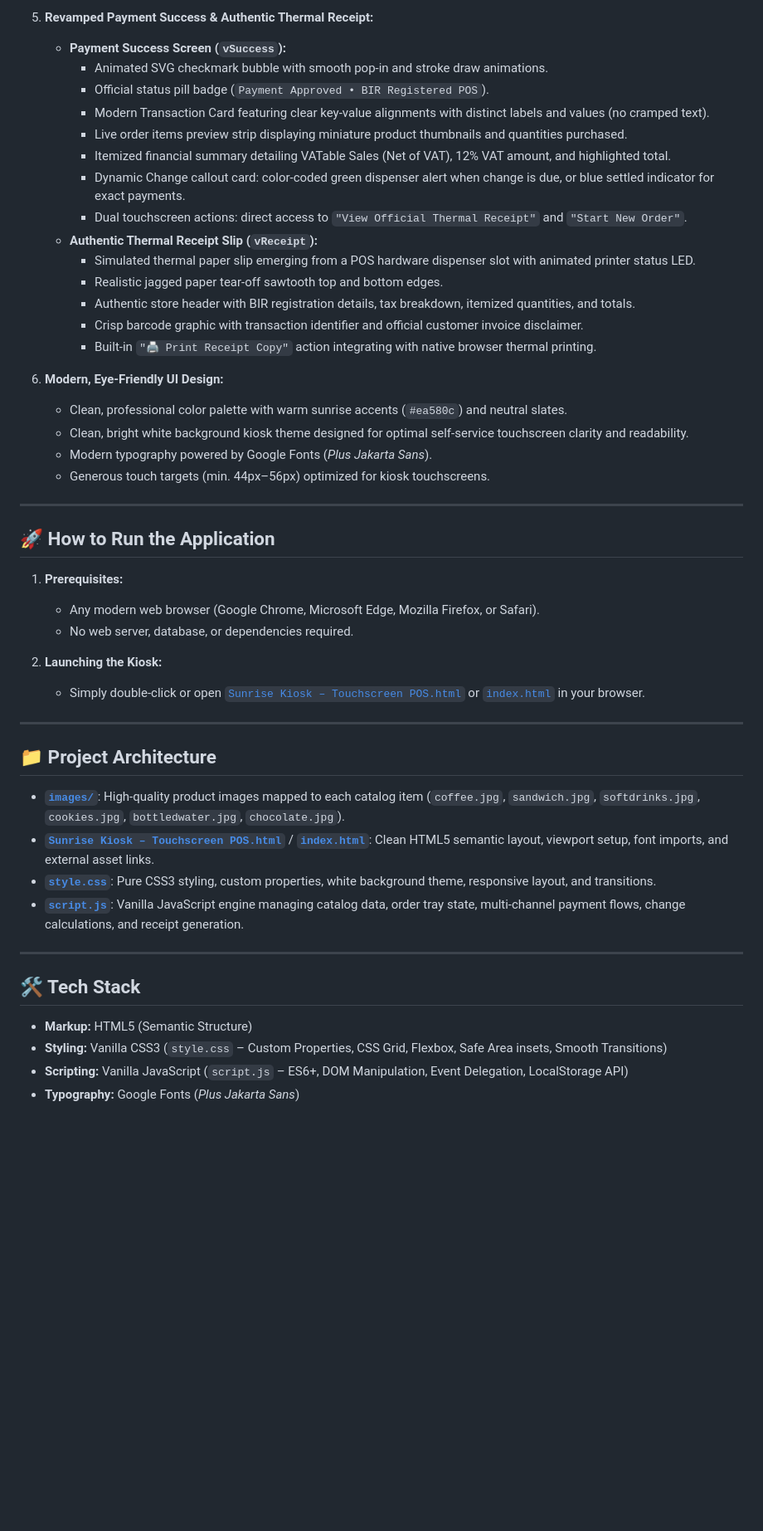
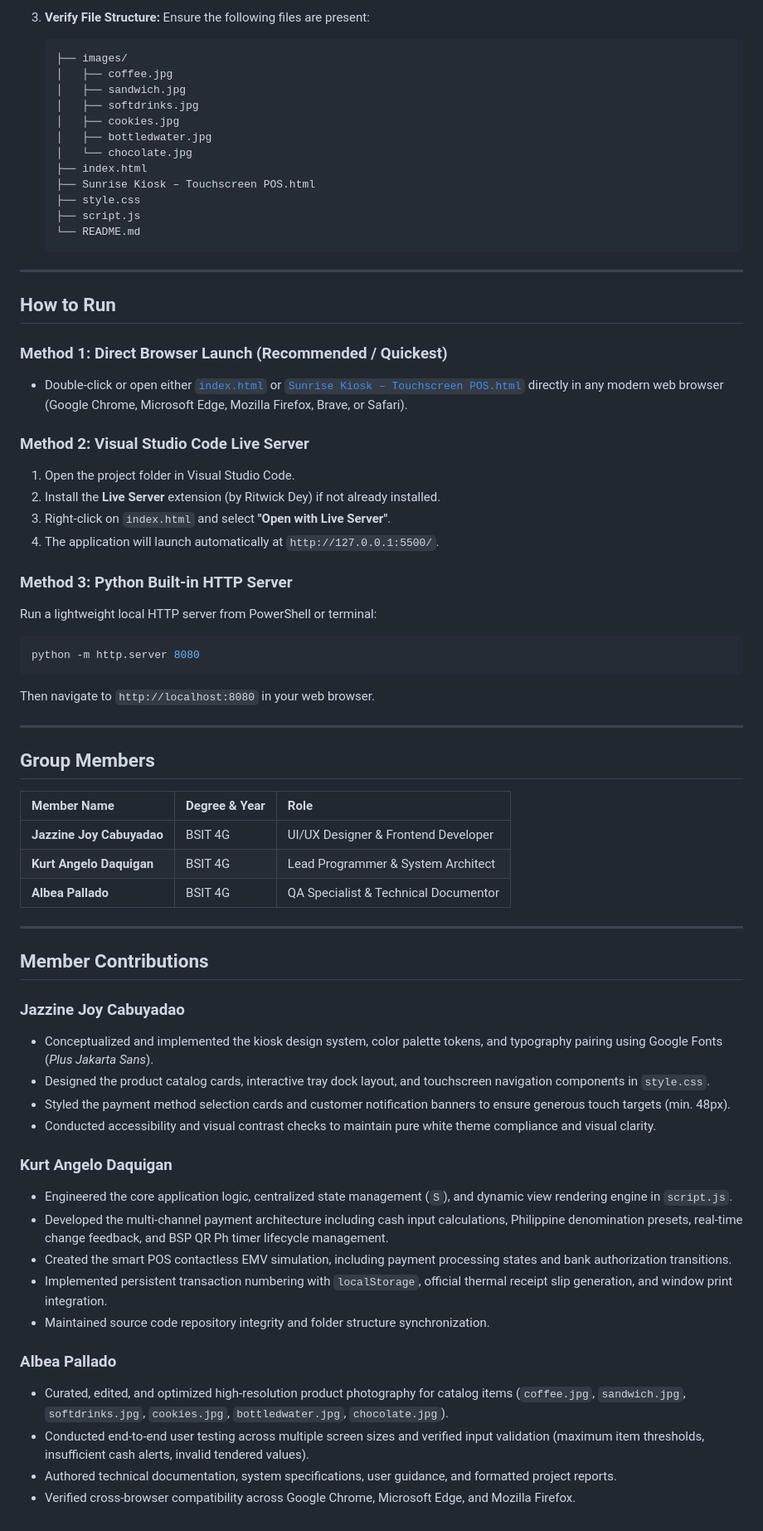
Before and after one commit to kurt21-hub/IT415-POR-KIOSK-Motomaster-, a Markdown page: README.md, the part around one of its changes. Shown at 83% size. Drawn GitHub-style; blank space fills up the shorter version.

````diff
--- a/README.md
+++ b/README.md
@@ -67,50 +68,69 @@
-5. **Revamped Payment Success & Authentic Thermal Receipt:**
-   - **Payment Success Screen (`vSuccess`):**
-     - Animated SVG checkmark bubble with smooth pop-in and stroke draw animations.
-     - Official status pill badge (`Payment Approved • BIR Registered POS`).
-     - Modern Transaction Card featuring clear key-value alignments with distinct labels and values (no cramped text).
-     - Live order items preview strip displaying miniature product thumbnails and quantities purchased.
-     - Itemized financial summary detailing VATable Sales (Net of VAT), 12% VAT amount, and highlighted total.
-     - Dynamic Change callout card: color-coded green dispenser alert when change is due, or blue settled indicator for exact payments.
-     - Dual touchscreen actions: direct access to `"View Official Thermal Receipt"` and `"Start New Order"`.
-   - **Authentic Thermal Receipt Slip (`vReceipt`):**
-     - Simulated thermal paper slip emerging from a POS hardware dispenser slot with animated printer status LED.
-     - Realistic jagged paper tear-off sawtooth top and bottom edges.
-     - Authentic store header with BIR registration details, tax breakdown, itemized quantities, and totals.
-     - Crisp barcode graphic with transaction identifier and official customer invoice disclaimer.
-     - Built-in `"🖨️ Print Receipt Copy"` action integrating with native browser thermal printing.
-
-6. **Modern, Eye-Friendly UI Design:**
-   - Clean, professional color palette with warm sunrise accents (`#ea580c`) and neutral slates.
-   - Clean, bright white background kiosk theme designed for optimal self-service touchscreen clarity and readability.
-   - Modern typography powered by Google Fonts (*Plus Jakarta Sans*).
-   - Generous touch targets (min. 44px–56px) optimized for kiosk touchscreens.
+3. **Verify File Structure:**
+   Ensure the following files are present:
+   ```text
+   ├── images/
+   │   ├── coffee.jpg
+   │   ├── sandwich.jpg
+   │   ├── softdrinks.jpg
+   │   ├── cookies.jpg
+   │   ├── bottledwater.jpg
+   │   └── chocolate.jpg
+   ├── index.html
+   ├── Sunrise Kiosk – Touchscreen POS.html
+   ├── style.css
+   ├── script.js
+   └── README.md
+   ```
 
 ---
 
-## 🚀 How to Run the Application
+## How to Run
 
-1. **Prerequisites:**
-   - Any modern web browser (Google Chrome, Microsoft Edge, Mozilla Firefox, or Safari).
-   - No web server, database, or dependencies required.
+### Method 1: Direct Browser Launch (Recommended / Quickest)
+* Double-click or open either [`index.html`](./index.html) or [`Sunrise Kiosk – Touchscreen POS.html`](./Sunrise%20Kiosk%20–%20Touchscreen%20POS.html) directly in any modern web browser (Google Chrome, Microsoft Edge, Mozilla Firefox, Brave, or Safari).
 
-2. **Launching the Kiosk:**
-   - Simply double-click or open [`Sunrise Kiosk – Touchscreen POS.html`](./Sunrise%20Kiosk%20–%20Touchscreen%20POS.html) or [`index.html`](./index.html) in your browser.
+### Method 2: Visual Studio Code Live Server
+1. Open the project folder in Visual Studio Code.
+2. Install the **Live Server** extension (by Ritwick Dey) if not already installed.
+3. Right-click on `index.html` and select **"Open with Live Server"**.
+4. The application will launch automatically at `http://127.0.0.1:5500/`.
+
+### Method 3: Python Built-in HTTP Server
+Run a lightweight local HTTP server from PowerShell or terminal:
+```bash
+python -m http.server 8080
+```
+Then navigate to `http://localhost:8080` in your web browser.
 
 ---
 
-## 📁 Project Architecture
+## Group Members
 
-- **[`images/`](./images/)**: High-quality product images mapped to each catalog item (`coffee.jpg`, `sandwich.jpg`, `softdrinks.jpg`, `cookies.jpg`, `bottledwater.jpg`, `chocolate.jpg`).
-- **[`Sunrise Kiosk – Touchscreen POS.html`](./Sunrise%20Kiosk%20–%20Touchscreen%20POS.html)** / **[`index.html`](./index.html)**: Clean HTML5 semantic layout, viewport setup, font imports, and external asset links.
-- **[`style.css`](./style.css)**: Pure CSS3 styling, custom properties, white background theme, responsive layout, and transitions.
-- **[`script.js`](./script.js)**: Vanilla JavaScript engine managing catalog data, order tray state, multi-channel payment flows, change calculations, and receipt generation.
+| Member Name | Degree & Year | Role |
+| :--- | :--- | :--- |
+| **Jazzine Joy Cabuyadao** | BSIT 4G | UI/UX Designer & Frontend Developer |
+| **Kurt Angelo Daquigan** | BSIT 4G | Lead Programmer & System Architect |
+| **Albea Pallado** | BSIT 4G | QA Specialist & Technical Documentor |
 
 ---
 
-## 🛠️ Tech Stack
+## Member Contributions
 
-- **Markup:** HTML5 (Semantic Structure)
-- **Styling:** Vanilla CSS3 (`style.css` – Custom Properties, CSS Grid, Flexbox, Safe Area insets, Smooth Transitions)
-- **Scripting:** Vanilla JavaScript (`script.js` – ES6+, DOM Manipulation, Event Delegation, LocalStorage API)
-- **Typography:** Google Fonts (*Plus Jakarta Sans*)
+### **Jazzine Joy Cabuyadao**
+* Conceptualized and implemented the kiosk design system, color palette tokens, and typography pairing using Google Fonts (*Plus Jakarta Sans*).
+* Designed the product catalog cards, interactive tray dock layout, and touchscreen navigation components in `style.css`.
+* Styled the payment method selection cards and customer notification banners to ensure generous touch targets (min. 48px).
+* Conducted accessibility and visual contrast checks to maintain pure white theme compliance and visual clarity.
+
+### **Kurt Angelo Daquigan**
+* Engineered the core application logic, centralized state management (`S`), and dynamic view rendering engine in `script.js`.
+* Developed the multi-channel payment architecture including cash input calculations, Philippine denomination presets, real-time change feedback, and BSP QR Ph timer lifecycle management.
+* Created the smart POS contactless EMV simulation, including payment processing states and bank authorization transitions.
+* Implemented persistent transaction numbering with `localStorage`, official thermal receipt slip generation, and window print integration.
+* Maintained source code repository integrity and folder structure synchronization.
+
+### **Albea Pallado**
+* Curated, edited, and optimized high-resolution product photography for catalog items (`coffee.jpg`, `sandwich.jpg`, `softdrinks.jpg`, `cookies.jpg`, `bottledwater.jpg`, `chocolate.jpg`).
+* Conducted end-to-end user testing across multiple screen sizes and verified input validation (maximum item thresholds, insufficient cash alerts, invalid tendered values).
+* Authored technical documentation, system specifications, user guidance, and formatted project reports.
+* Verified cross-browser compatibility across Google Chrome, Microsoft Edge, and Mozilla Firefox.
````
Also changed, not shown: other parts of README.md (+50 -49 lines).
